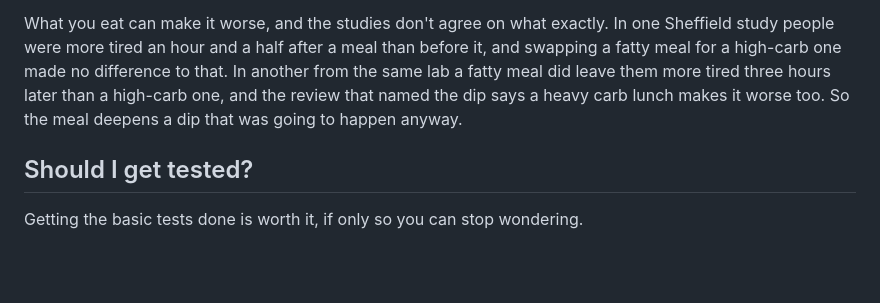
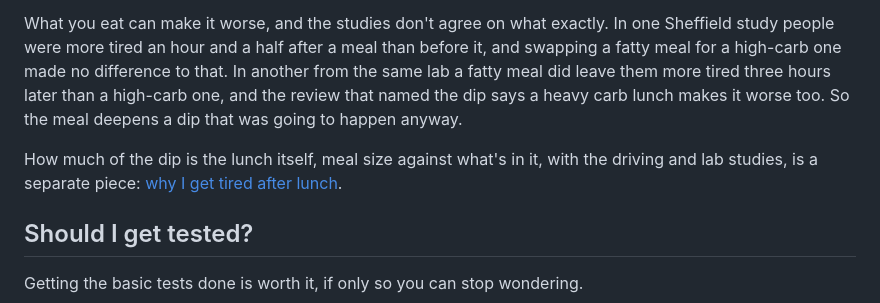
Before and after one commit to xtomdex/thezerofog-website, a Markdown page: src/articles/afternoon-crash.md, the part around one of its changes. Drawn GitHub-style; blank space fills up the shorter version.

```diff
--- a/src/articles/afternoon-crash.md
+++ b/src/articles/afternoon-crash.md
@@ -42,6 +42,8 @@ For me, a hard crash after lunch was mostly not the lunch. That one took me a wh
 In a study at the University of Pittsburgh, researchers replaced lunch with liquid feeds every hour, so there was no lunch to blame. Five of the twelve people still had the dip in the early afternoon. The authors' conclusion was that the dip is built in, and that some people get it and some don't.
 
 What you eat can make it worse, and the studies don't agree on what exactly. In one Sheffield study people were more tired an hour and a half after a meal than before it, and swapping a fatty meal for a high-carb one made no difference to that. In another from the same lab a fatty meal did leave them more tired three hours later than a high-carb one, and the review that named the dip says a heavy carb lunch makes it worse too. So the meal deepens a dip that was going to happen anyway.
+
+How much of the dip is the lunch itself, meal size against what's in it, with the driving and lab studies, is a separate piece: [why I get tired after lunch](/tired-after-lunch/).
 
 ## Should I get tested?
 
```
Also changed, not shown: other parts of src/articles/afternoon-crash.md (+1 -1 lines), src/articles/tired-after-lunch.md (added, +81 -0 lines).
